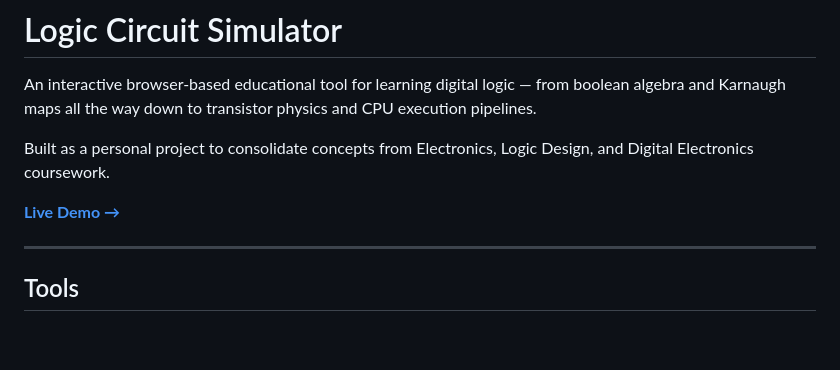
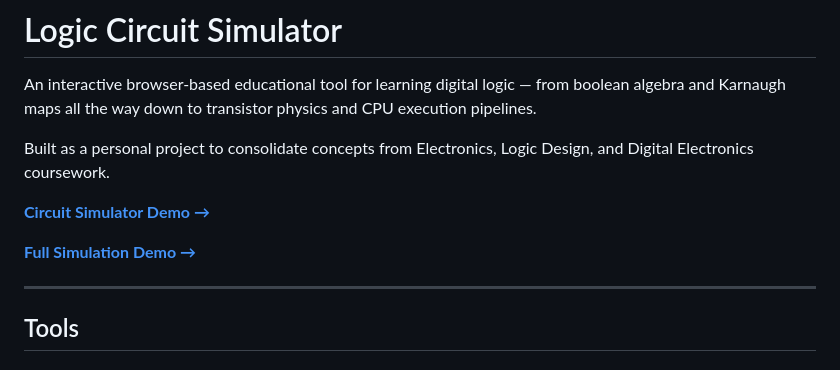
Before and after one commit to christianad11/logic-simulator, a Markdown page: README.md, the part around the change. Drawn GitHub-style; blank space fills up the shorter version.

Commit message:
Revised demo links in README.md

```diff
--- a/README.md
+++ b/README.md
@@ -4,7 +4,9 @@ An interactive browser-based educational tool for learning digital logic — fro
 
 Built as a personal project to consolidate concepts from Electronics, Logic Design, and Digital Electronics coursework.
 
-**[Live Demo →](https://christianad11.github.io/logic-simulator)**
+**[Circuit Simulator Demo →](https://christianad11.github.io/logic-simulator)**
+
+**[Full Simulation Demo →](https://christianad11.github.io/logic-simulator/full-simulator)**
 
 ---
 
```
